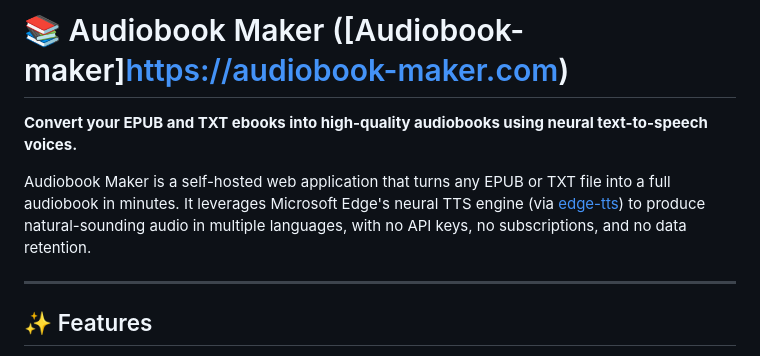
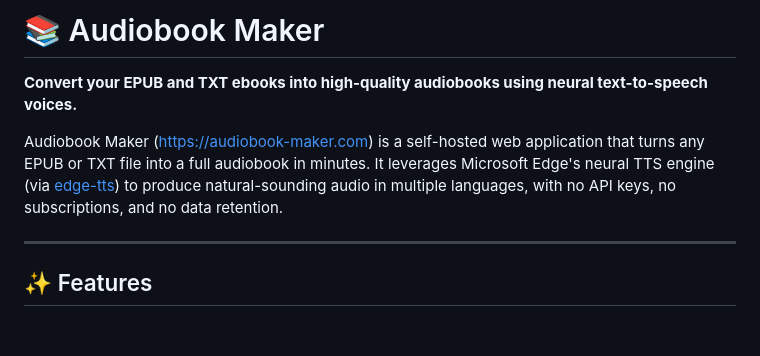
Before and after one commit to gfrangiamone/audiobook-maker, a Markdown page: README.md, the part around the change. GitHub-like rendering; blank space fills up the shorter version.

```diff
--- a/README.md
+++ b/README.md
@@ -1,8 +1,8 @@
-# 📚 Audiobook Maker ([Audiobook-maker]https://audiobook-maker.com)
+# 📚 Audiobook Maker
 
 **Convert your EPUB and TXT ebooks into high-quality audiobooks using neural text-to-speech voices.**
 
-Audiobook Maker is a self-hosted web application that turns any EPUB or TXT file into a full audiobook in minutes. It leverages Microsoft Edge's neural TTS engine (via [edge-tts](https://github.com/rany2/edge-tts)) to produce natural-sounding audio in multiple languages, with no API keys, no subscriptions, and no data retention.
+Audiobook Maker (https://audiobook-maker.com) is a self-hosted web application that turns any EPUB or TXT file into a full audiobook in minutes. It leverages Microsoft Edge's neural TTS engine (via [edge-tts](https://github.com/rany2/edge-tts)) to produce natural-sounding audio in multiple languages, with no API keys, no subscriptions, and no data retention.
 
 ---
 
```
